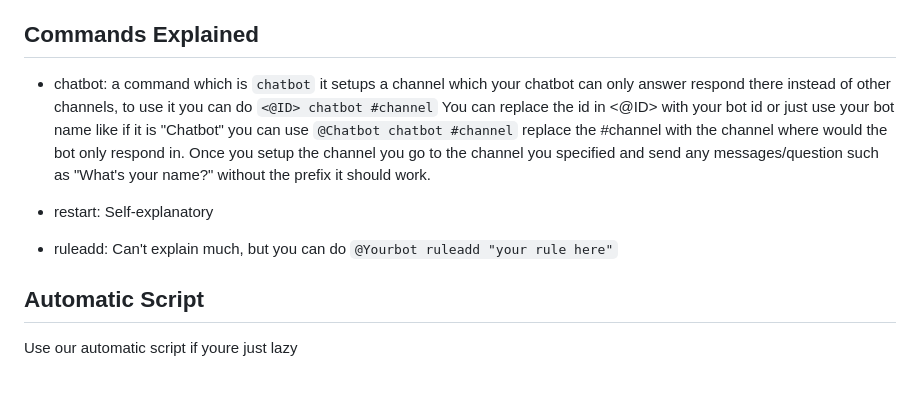
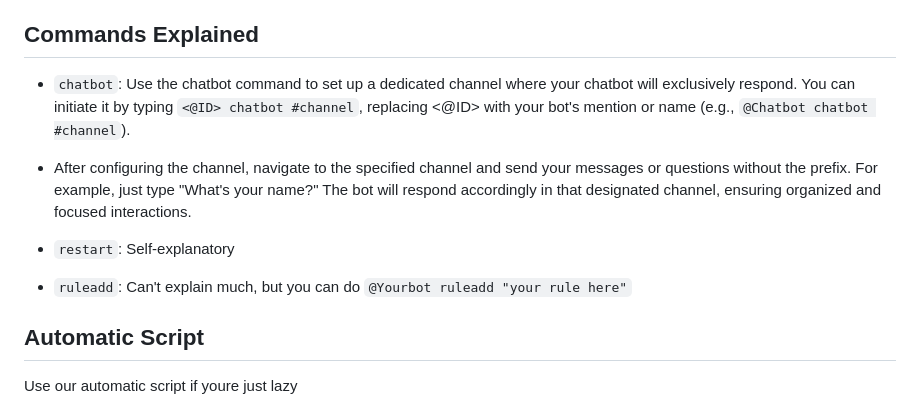
Before and after one commit to revx0012/Chatbot-Discord, a Markdown page: README.md, the part around the change. Drawn GitHub-style; blank space fills up the shorter version.

```diff
--- a/README.md
+++ b/README.md
@@ -77,12 +77,12 @@ The bot will create the necessary structure in the JSON file and populate it as
 - `ruleadd` - Add a new rule using this command. Each rule should be enclosed in double quotes, like "Be helpful". Rules help define how the bot behaves in interactions.
 
 ## Commands Explained
-- chatbot: a command which is `chatbot` it setups a channel which your chatbot can only answer respond there instead of other channels, to use it you can do `<@ID> chatbot #channel` You can replace the id in <@ID> with your bot id or just use your bot name like if it is "Chatbot" you can use `@Chatbot chatbot #channel` replace the #channel with the channel where would the bot only respond in.
-Once you setup the channel you go to the channel you specified and send any messages/question such as "What's your name?" without the prefix it should work.
+- `chatbot`: Use the chatbot command to set up a dedicated channel where your chatbot will exclusively respond. You can initiate it by typing `<@ID> chatbot #channel`, replacing <@ID> with your bot's mention or name (e.g., `@Chatbot chatbot #channel`).
+- After configuring the channel, navigate to the specified channel and send your messages or questions without the prefix. For example, just type "What's your name?" The bot will respond accordingly in that designated channel, ensuring organized and focused interactions.
 
-- restart: Self-explanatory
+- `restart`: Self-explanatory
 
-- ruleadd: Can't explain much, but you can do `@Yourbot ruleadd "your rule here"`
+- `ruleadd`: Can't explain much, but you can do `@Yourbot ruleadd "your rule here"`
 
 
 
```
